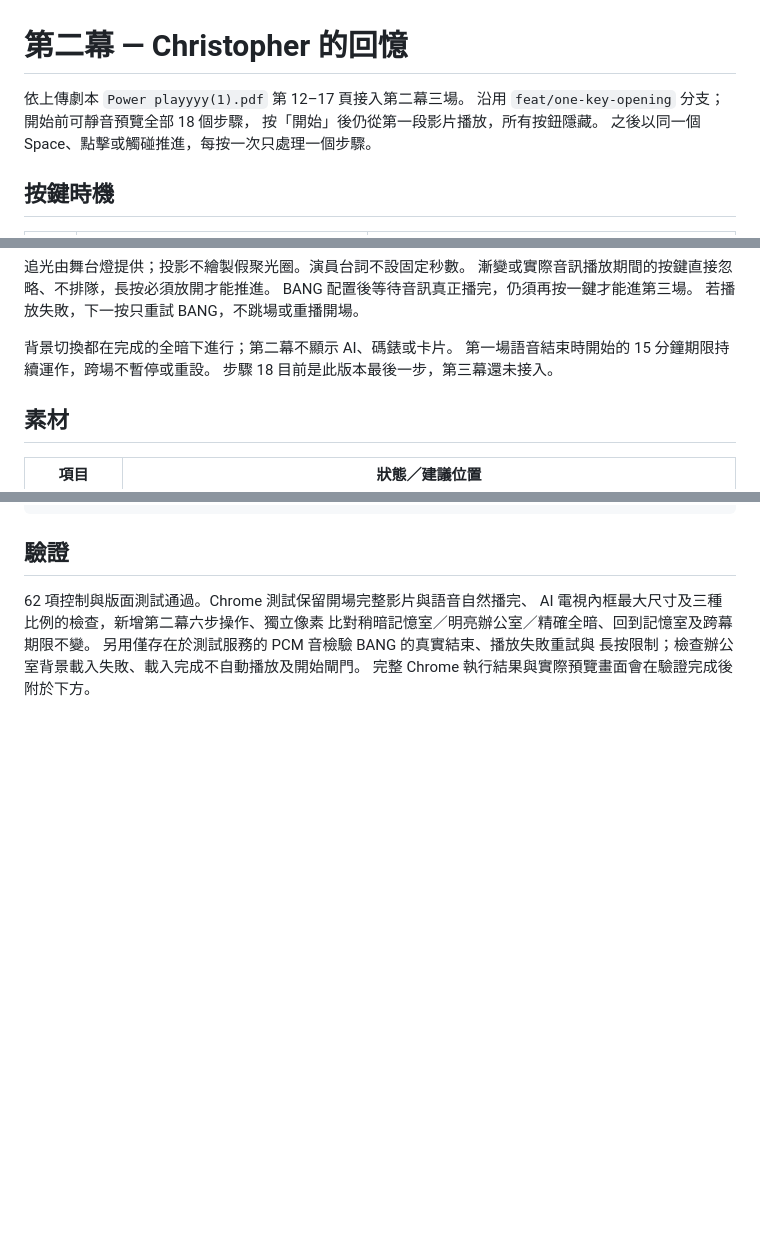
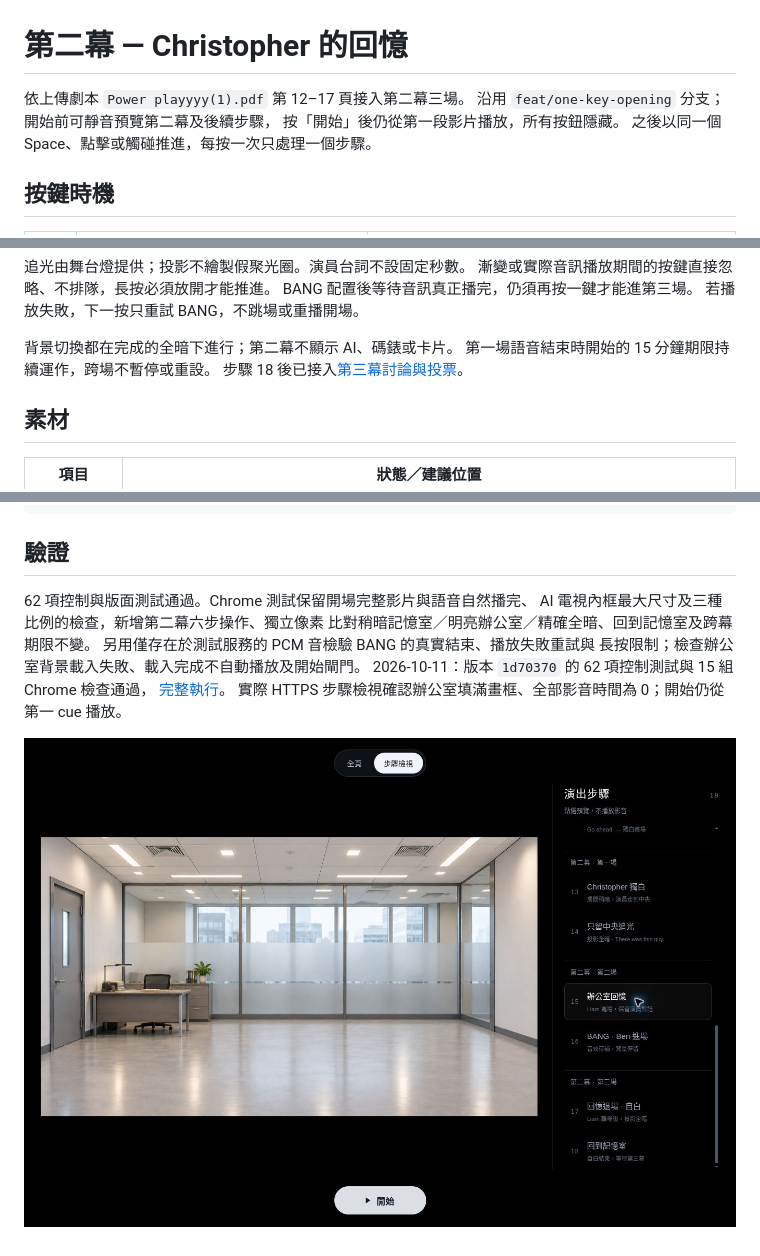
Before and after one commit to mymcworld3-droid/Ai-shape, a Markdown page: docs/office-memory.md, 3 parts joined by grey strips. Rendered like a GitHub page; pictures changed too: docs/office-memory-preview.jpg (added); blank space fills up the shorter version.

```diff
--- a/docs/office-memory.md
+++ b/docs/office-memory.md
@@ -1,7 +1,7 @@
 # 第二幕 — Christopher 的回憶
 
 依上傳劇本 `Power playyyy(1).pdf` 第 12–17 頁接入第二幕三場。
-沿用 `feat/one-key-opening` 分支；開始前可靜音預覽全部 18 個步驟，
+沿用 `feat/one-key-opening` 分支；開始前可靜音預覽第二幕及後續步驟，
 按「開始」後仍從第一段影片播放，所有按鈕隱藏。
 之後以同一個 Space、點擊或觸碰推進，每按一次只處理一個步驟。
 
@@ -24,7 +24,7 @@ BANG 配置後等待音訊真正播完，仍須再按一鍵才能進第三場。
 
 背景切換都在完成的全暗下進行；第二幕不顯示 AI、碼錶或卡片。
 第一場語音結束時開始的 15 分鐘期限持續運作，跨場不暫停或重設。
-步驟 18 目前是此版本最後一步，第三幕還未接入。
+步驟 18 後已接入[第三幕討論與投票](voting.md)。
 
 ## 素材
 
@@ -60,4 +60,8 @@ AI 電視內框最大尺寸及三種比例的檢查，新增第二幕六步操
 比對稍暗記憶室／明亮辦公室／精確全暗、回到記憶室及跨幕期限不變。
 另用僅存在於測試服務的 PCM 音檢驗 BANG 的真實結束、播放失敗重試與
 長按限制；檢查辦公室背景載入失敗、載入完成不自動播放及開始閘門。
-完整 Chrome 執行結果與實際預覽畫面會在驗證完成後附於下方。
+2026-10-11：版本 `1d70370` 的 62 項控制測試與 15 組 Chrome 檢查通過，
+[完整執行](https://github.com/mymcworld3-droid/Ai-shape/actions/runs/38141017570)。
+實際 HTTPS 步驟檢視確認辦公室填滿畫框、全部影音時間為 0；開始仍從第一 cue 播放。
+
+![辦公室背景的實際步驟檢視](office-memory-preview.jpg)
```
Also changed, not shown: README.md (+22 -6 lines), docs/voting.md (added, +49 -0 lines), 8 other files.
